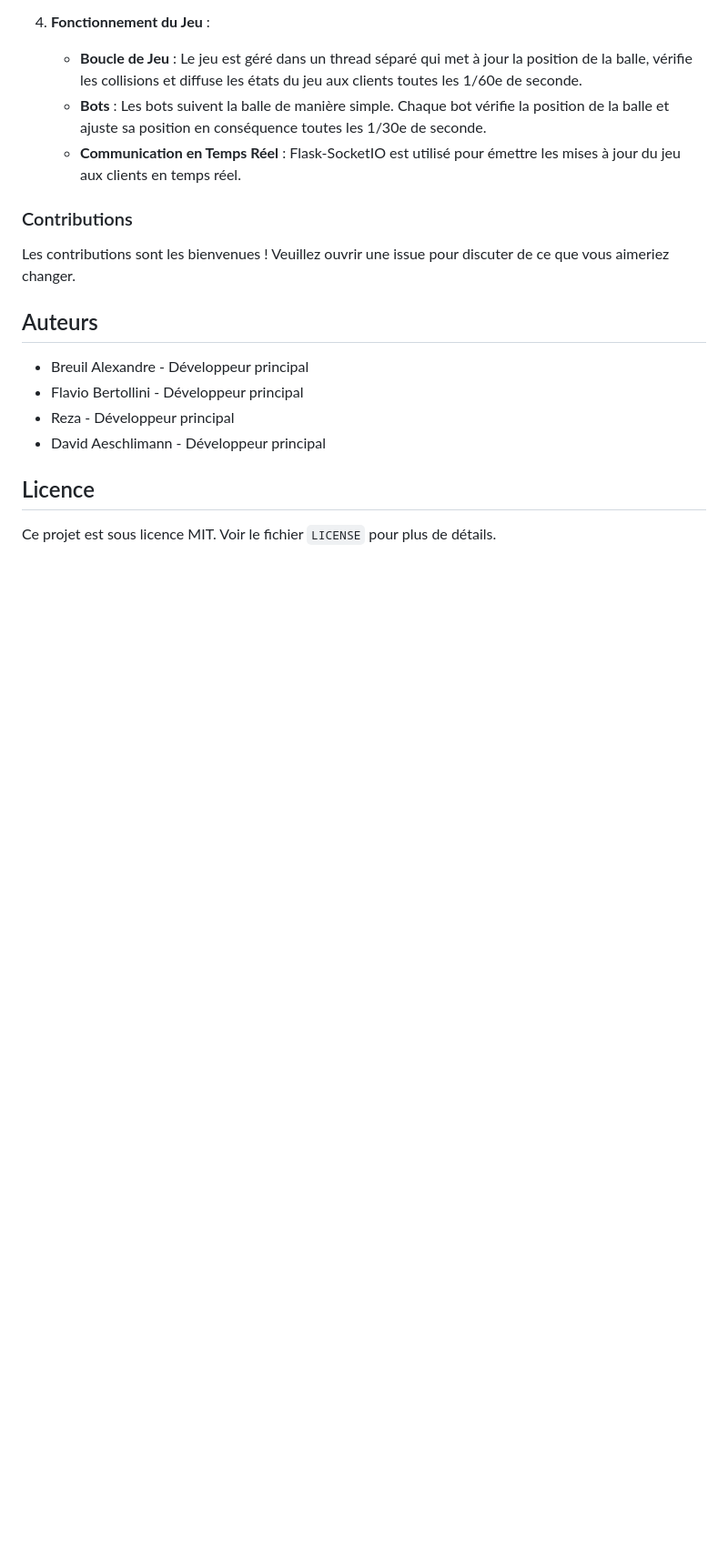
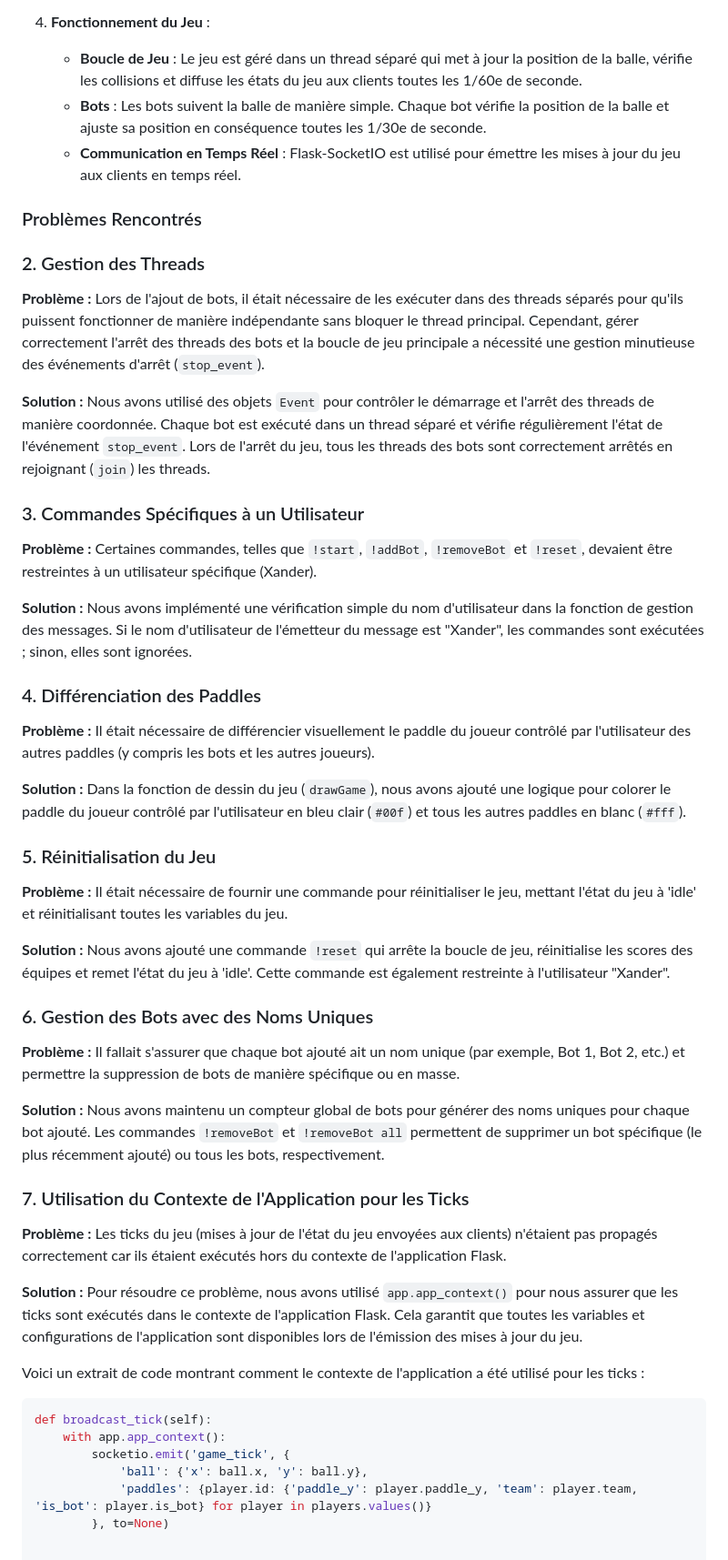
Before and after one commit to Xander-Br/pong-v2, a Markdown page: readme.md, the part around one of its changes. Shown at 91% size. Drawn GitHub-style; blank space fills up the shorter version.

````diff
--- a/readme.md
+++ b/readme.md
@@ -98,19 +99,62 @@ Les threads permettent l'exécution simultanée de plusieurs opérations au sein
     - **Bots** : Les bots suivent la balle de manière simple. Chaque bot vérifie la position de la balle et ajuste sa position en conséquence toutes les 1/30e de seconde.
     - **Communication en Temps Réel** : Flask-SocketIO est utilisé pour émettre les mises à jour du jeu aux clients en temps réel.
 
-### Contributions
+### Problèmes Rencontrés
 
-Les contributions sont les bienvenues ! Veuillez ouvrir une issue pour discuter de ce que vous aimeriez changer.
+### 2. Gestion des Threads
 
-## Auteurs
+**Problème :**
+Lors de l'ajout de bots, il était nécessaire de les exécuter dans des threads séparés pour qu'ils puissent fonctionner de manière indépendante sans bloquer le thread principal. Cependant, gérer correctement l'arrêt des threads des bots et la boucle de jeu principale a nécessité une gestion minutieuse des événements d'arrêt (`stop_event`).
 
-- Breuil Alexandre - Développeur principal
-- Flavio Bertollini - Développeur principal
-- Reza - Développeur principal
-- David Aeschlimann - Développeur principal
+**Solution :**
+Nous avons utilisé des objets `Event` pour contrôler le démarrage et l'arrêt des threads de manière coordonnée. Chaque bot est exécuté dans un thread séparé et vérifie régulièrement l'état de l'événement `stop_event`. Lors de l'arrêt du jeu, tous les threads des bots sont correctement arrêtés en rejoignant (`join`) les threads.
 
+### 3. Commandes Spécifiques à un Utilisateur
 
+**Problème :**
+Certaines commandes, telles que `!start`, `!addBot`, `!removeBot` et `!reset`, devaient être restreintes à un utilisateur spécifique (Xander).
 
-## Licence
+**Solution :**
+Nous avons implémenté une vérification simple du nom d'utilisateur dans la fonction de gestion des messages. Si le nom d'utilisateur de l'émetteur du message est "Xander", les commandes sont exécutées ; sinon, elles sont ignorées.
 
-Ce projet est sous licence MIT. Voir le fichier `LICENSE` pour plus de détails.
+### 4. Différenciation des Paddles
+
+**Problème :**
+Il était nécessaire de différencier visuellement le paddle du joueur contrôlé par l'utilisateur des autres paddles (y compris les bots et les autres joueurs).
+
+**Solution :**
+Dans la fonction de dessin du jeu (`drawGame`), nous avons ajouté une logique pour colorer le paddle du joueur contrôlé par l'utilisateur en bleu clair (`#00f`) et tous les autres paddles en blanc (`#fff`).
+
+### 5. Réinitialisation du Jeu
+
+**Problème :**
+Il était nécessaire de fournir une commande pour réinitialiser le jeu, mettant l'état du jeu à 'idle' et réinitialisant toutes les variables du jeu.
+
+**Solution :**
+Nous avons ajouté une commande `!reset` qui arrête la boucle de jeu, réinitialise les scores des équipes et remet l'état du jeu à 'idle'. Cette commande est également restreinte à l'utilisateur "Xander".
+
+### 6. Gestion des Bots avec des Noms Uniques
+
+**Problème :**
+Il fallait s'assurer que chaque bot ajouté ait un nom unique (par exemple, Bot 1, Bot 2, etc.) et permettre la suppression de bots de manière spécifique ou en masse.
+
+**Solution :**
+Nous avons maintenu un compteur global de bots pour générer des noms uniques pour chaque bot ajouté. Les commandes `!removeBot` et `!removeBot all` permettent de supprimer un bot spécifique (le plus récemment ajouté) ou tous les bots, respectivement.
+
+### 7. Utilisation du Contexte de l'Application pour les Ticks
+
+**Problème :**
+Les ticks du jeu (mises à jour de l'état du jeu envoyées aux clients) n'étaient pas propagés correctement car ils étaient exécutés hors du contexte de l'application Flask.
+
+**Solution :**
+Pour résoudre ce problème, nous avons utilisé `app.app_context()` pour nous assurer que les ticks sont exécutés dans le contexte de l'application Flask. Cela garantit que toutes les variables et configurations de l'application sont disponibles lors de l'émission des mises à jour du jeu.
+
+Voici un extrait de code montrant comment le contexte de l'application a été utilisé pour les ticks :
+
+```python
+def broadcast_tick(self):
+    with app.app_context():
+        socketio.emit('game_tick', {
+            'ball': {'x': ball.x, 'y': ball.y},
+            'paddles': {player.id: {'paddle_y': player.paddle_y, 'team': player.team, 'is_bot': player.is_bot} for player in players.values()}
+        }, to=None)
````
Also changed, not shown: other parts of readme.md (+2 -1 lines).
